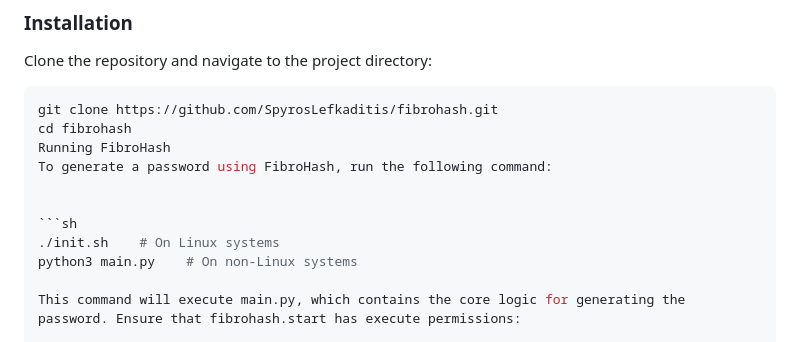
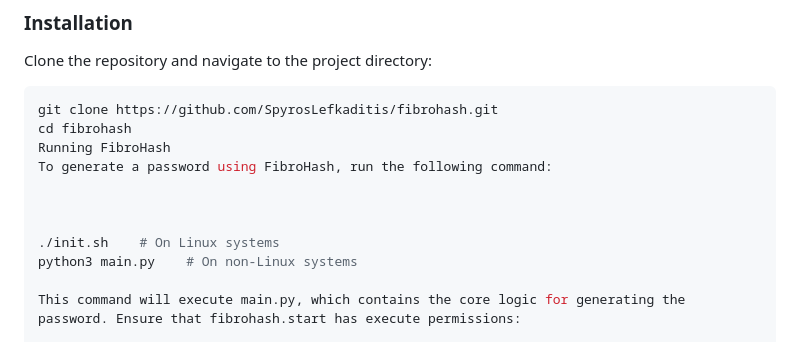
Before and after one commit to SpyrosLefkaditis/fibrohash, a Markdown page: README.md, the part around the change. GitHub-like rendering.

````diff
--- a/README.md
+++ b/README.md
@@ -53,7 +53,7 @@ Running FibroHash
 To generate a password using FibroHash, run the following command:
 
 
-```sh
+
 ./init.sh    # On Linux systems
 python3 main.py    # On non-Linux systems
 
````
